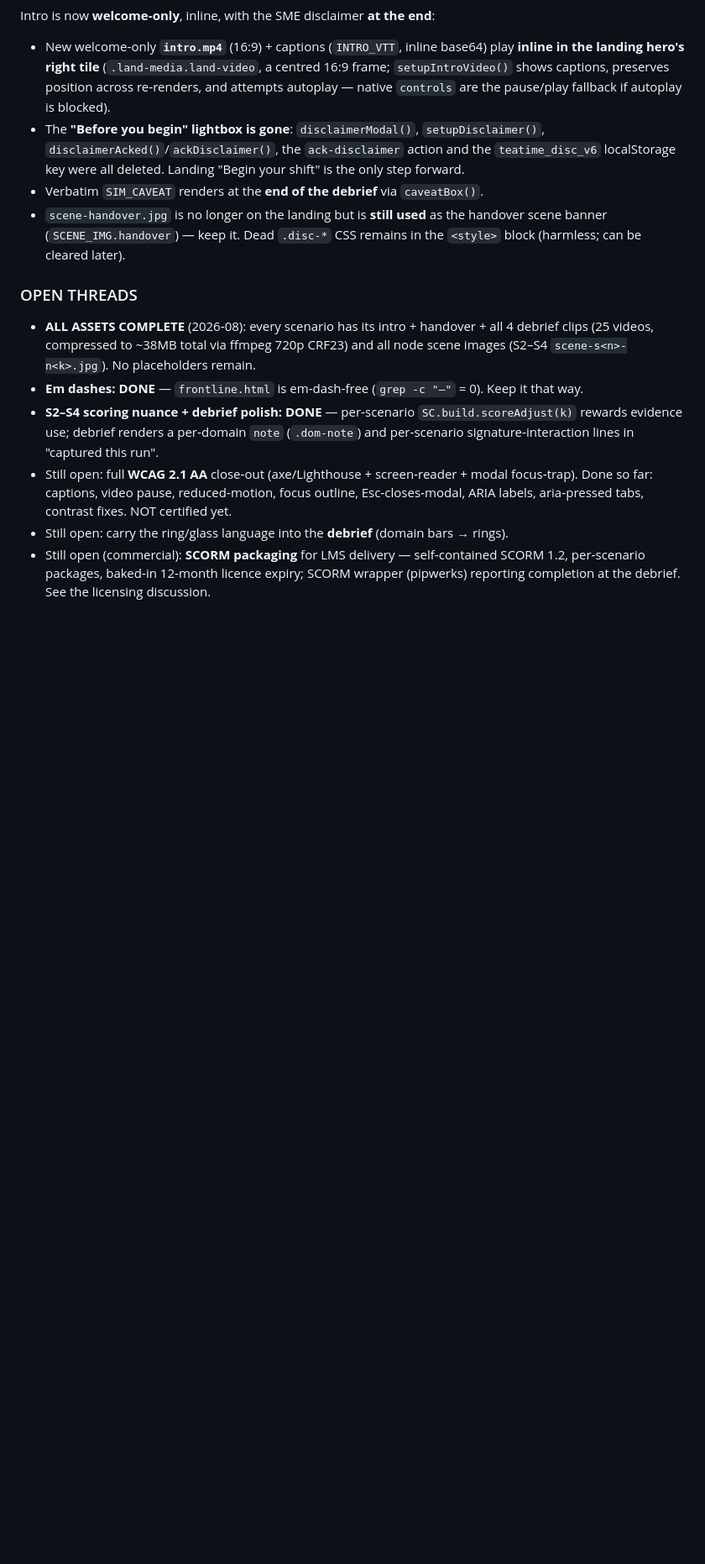
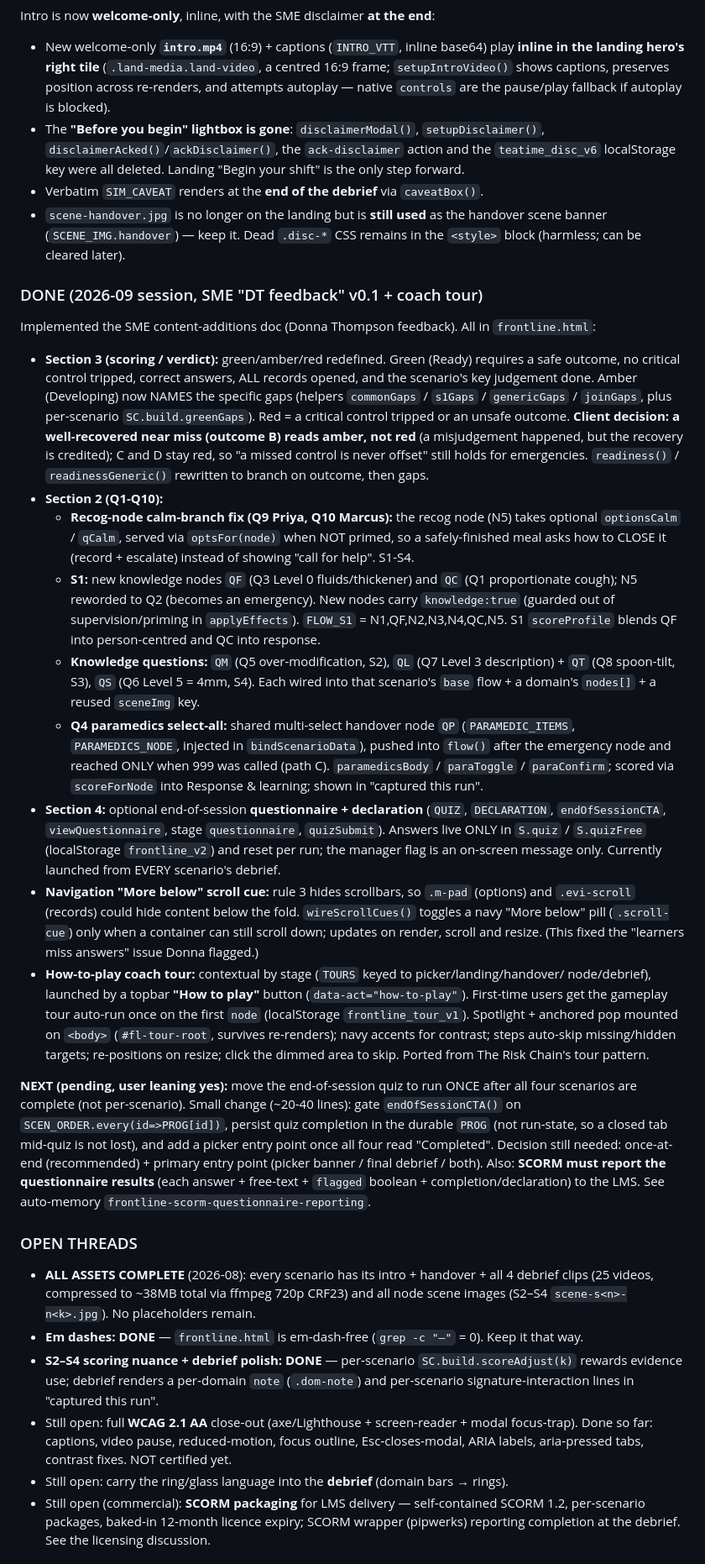
Before and after one commit to chrisf-bit/the-risk-chain, a Markdown page: CLAUDE.md, the part around one of its changes. Shown at 84% size. Drawn GitHub-style; blank space fills up the shorter version.

Commit message:
CLAUDE.md: document 2026-09 session (DT feedback, coach tour, reveal rework)
Frontline: Section 2/3/4 of the SME "DT feedback" (Q1-Q10, green/amber/red +
near-miss=amber, questionnaire), the "More below" scroll cue, and the contextual
How-to-play coach tour. Records the pending "quiz after all 4 scenarios" change
and the SCORM questionnaire-reporting requirement.
Risk Chain: viewReveal reworked to one screen (reflection moved to the report),
all em-dashes removed, and the two-sims/two-URLs note.

Co-Authored-By: Claude Opus 4.8 (1M context) <noreply@anthropic.com>

```diff
--- a/CLAUDE.md
+++ b/CLAUDE.md
@@ -353,6 +368,55 @@ Intro is now **welcome‑only**, inline, with the SME disclaimer **at the end**:
   scene banner (`SCENE_IMG.handover`) — keep it. Dead `.disc-*` CSS remains in the
   `<style>` block (harmless; can be cleared later).
 
+### DONE (2026-09 session, SME "DT feedback" v0.1 + coach tour)
+Implemented the SME content-additions doc (Donna Thompson feedback). All in `frontline.html`:
+- **Section 3 (scoring / verdict):** green/amber/red redefined. Green (Ready) requires a safe
+  outcome, no critical control tripped, correct answers, ALL records opened, and the scenario's
+  key judgement done. Amber (Developing) now NAMES the specific gaps (helpers `commonGaps` /
+  `s1Gaps` / `genericGaps` / `joinGaps`, plus per-scenario `SC.build.greenGaps`). Red = a
+  critical control tripped or an unsafe outcome. **Client decision: a well-recovered near miss
+  (outcome B) reads amber, not red** (a misjudgement happened, but the recovery is credited);
+  C and D stay red, so "a missed control is never offset" still holds for emergencies.
+  `readiness()` / `readinessGeneric()` rewritten to branch on outcome, then gaps.
+- **Section 2 (Q1-Q10):**
+  - **Recog-node calm-branch fix (Q9 Priya, Q10 Marcus):** the recog node (N5) takes optional
+    `optionsCalm` / `qCalm`, served via `optsFor(node)` when NOT primed, so a safely-finished
+    meal asks how to CLOSE it (record + escalate) instead of showing "call for help". S1-S4.
+  - **S1:** new knowledge nodes `QF` (Q3 Level 0 fluids/thickener) and `QC` (Q1 proportionate
+    cough); N5 reworded to Q2 (becomes an emergency). New nodes carry `knowledge:true` (guarded
+    out of supervision/priming in `applyEffects`). `FLOW_S1` = N1,QF,N2,N3,N4,QC,N5. S1
+    `scoreProfile` blends QF into person-centred and QC into response.
+  - **Knowledge questions:** `QM` (Q5 over-modification, S2), `QL` (Q7 Level 3 description) +
+    `QT` (Q8 spoon-tilt, S3), `QS` (Q6 Level 5 = 4mm, S4). Each wired into that scenario's
+    `base` flow + a domain's `nodes[]` + a reused `sceneImg` key.
+  - **Q4 paramedics select-all:** shared multi-select handover node `QP` (`PARAMEDIC_ITEMS`,
+    `PARAMEDICS_NODE`, injected in `bindScenarioData`), pushed into `flow()` after the emergency
+    node and reached ONLY when 999 was called (path C). `paramedicsBody` / `paraToggle` /
+    `paraConfirm`; scored via `scoreForNode` into Response & learning; shown in "captured this run".
+- **Section 4:** optional end-of-session **questionnaire + declaration** (`QUIZ`, `DECLARATION`,
+  `endOfSessionCTA`, `viewQuestionnaire`, stage `questionnaire`, `quizSubmit`). Answers live ONLY
+  in `S.quiz` / `S.quizFree` (localStorage `frontline_v2`) and reset per run; the manager flag is
+  an on-screen message only. Currently launched from EVERY scenario's debrief.
+- **Navigation "More below" scroll cue:** rule 3 hides scrollbars, so `.m-pad` (options) and
+  `.evi-scroll` (records) could hide content below the fold. `wireScrollCues()` toggles a navy
+  "More below" pill (`.scroll-cue`) only when a container can still scroll down; updates on
+  render, scroll and resize. (This fixed the "learners miss answers" issue Donna flagged.)
+- **How-to-play coach tour:** contextual by stage (`TOURS` keyed to picker/landing/handover/
+  node/debrief), launched by a topbar **"How to play"** button (`data-act="how-to-play"`).
+  First-time users get the gameplay tour auto-run once on the first `node` (localStorage
+  `frontline_tour_v1`). Spotlight + anchored pop mounted on `<body>` (`#fl-tour-root`, survives
+  re-renders); navy accents for contrast; steps auto-skip missing/hidden targets; re-positions
+  on resize; click the dimmed area to skip. Ported from The Risk Chain's tour pattern.
+
+**NEXT (pending, user leaning yes):** move the end-of-session quiz to run ONCE after all four
+scenarios are complete (not per-scenario). Small change (~20-40 lines): gate `endOfSessionCTA()`
+on `SCEN_ORDER.every(id=>PROG[id])`, persist quiz completion in the durable `PROG` (not run-state,
+so a closed tab mid-quiz is not lost), and add a picker entry point once all four read "Completed".
+Decision still needed: once-at-end (recommended) + primary entry point (picker banner / final
+debrief / both). Also: **SCORM must report the questionnaire results** (each answer + free-text +
+`flagged` boolean + completion/declaration) to the LMS. See auto-memory
+`frontline-scorm-questionnaire-reporting`.
+
 ### OPEN THREADS
 - **ALL ASSETS COMPLETE** (2026‑08): every scenario has its intro + handover + all 4 debrief
   clips (25 videos, compressed to ~38MB total via ffmpeg 720p CRF23) and all node scene images
```
Also changed, not shown: other parts of CLAUDE.md (+15 -0 lines).
